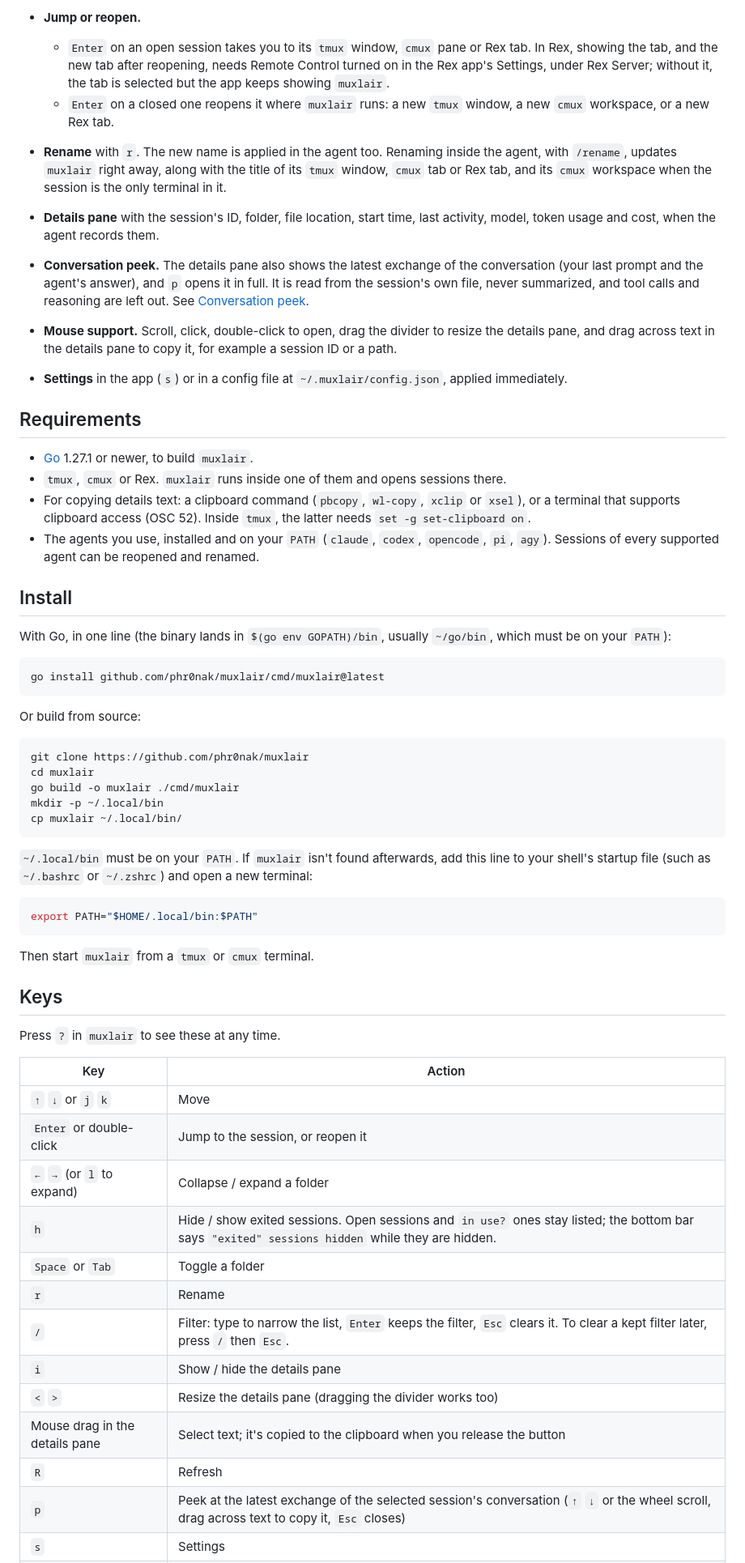
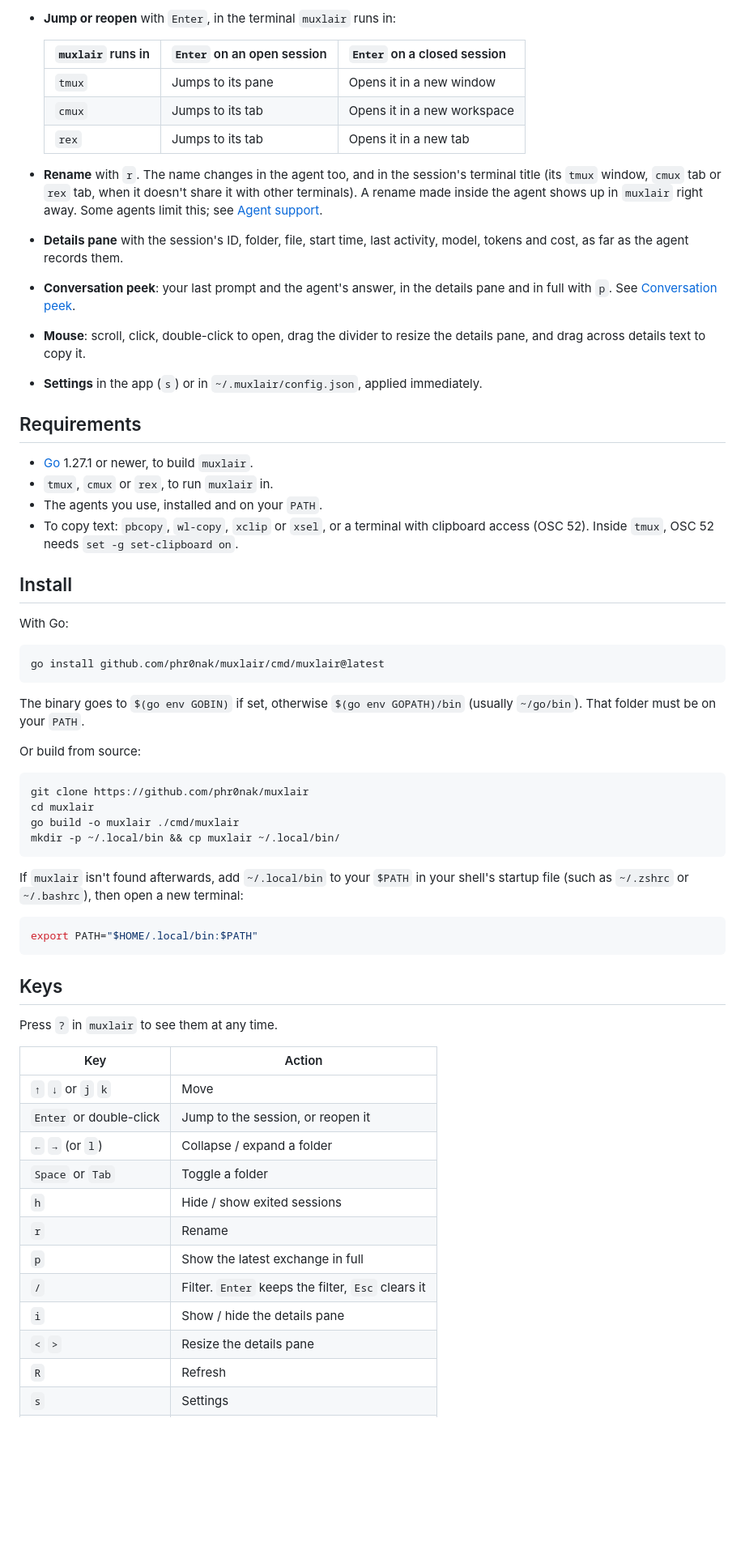
Before and after one commit to phr0nak/muxlair, a Markdown page: README.md, the part around one of its changes. Shown at 81% size. Drawn GitHub-style; blank space fills up the shorter version.

````diff
--- a/README.md
+++ b/README.md
@@ -50,27 +52,34 @@ Together, a home base for all your AI coding-agent sessions.
 
-- **Jump or reopen.**
-  - `Enter` on an open session takes you to its `tmux` window, `cmux` pane or Rex tab. In Rex, showing the tab, and the new tab after reopening, needs Remote Control turned on in the Rex app's Settings, under Rex Server; without it, the tab is selected but the app keeps showing `muxlair`.
-  - `Enter` on a closed one reopens it where `muxlair` runs: a new `tmux` window, a new `cmux` workspace, or a new Rex tab.
-- **Rename** with `r`. The new name is applied in the agent too. Renaming inside the agent, with `/rename`, updates `muxlair` right away, along with the title of its `tmux` window, `cmux` tab or Rex tab, and its `cmux` workspace when the session is the only terminal in it.
-- **Details pane** with the session's ID, folder, file location, start time, last activity, model, token usage and cost, when the agent records them.
-- **Conversation peek.** The details pane also shows the latest exchange of the conversation (your last prompt and the agent's answer), and `p` opens it in full. It is read from the session's own file, never summarized, and tool calls and reasoning are left out. See [Conversation peek](#conversation-peek).
-- **Mouse support.** Scroll, click, double-click to open, drag the divider to resize the details pane, and drag across text in the details pane to copy it, for example a session ID or a path.
-- **Settings** in the app (`s`) or in a config file at `~/.muxlair/config.json`, applied immediately.
+- **Jump or reopen** with `Enter`, in the terminal `muxlair` runs in:
+
+  | `muxlair` runs in | `Enter` on an open session | `Enter` on a closed session |
+  |---|---|---|
+  | `tmux` | Jumps to its pane | Opens it in a new window |
+  | `cmux` | Jumps to its tab | Opens it in a new workspace |
+  | `rex` | Jumps to its tab | Opens it in a new tab |
+
+- **Rename** with `r`. The name changes in the agent too, and in the session's terminal title (its `tmux` window, `cmux` tab or `rex` tab, when it doesn't share it with other terminals). A rename made inside the agent shows up in `muxlair` right away. Some agents limit this; see [Agent support](#agent-support).
+- **Details pane** with the session's ID, folder, file, start time, last activity, model, tokens and cost, as far as the agent records them.
+- **Conversation peek**: your last prompt and the agent's answer, in the details pane and in full with `p`. See [Conversation peek](#conversation-peek).
+- **Mouse**: scroll, click, double-click to open, drag the divider to resize the details pane, and drag across details text to copy it.
+- **Settings** in the app (`s`) or in `~/.muxlair/config.json`, applied immediately.
 
 ## Requirements
 
 - [Go](https://go.dev/dl/) 1.27.1 or newer, to build `muxlair`.
-- `tmux`, `cmux` or Rex. `muxlair` runs inside one of them and opens sessions there.
-- For copying details text: a clipboard command (`pbcopy`, `wl-copy`, `xclip` or `xsel`), or a terminal that supports clipboard access (OSC 52). Inside `tmux`, the latter needs `set -g set-clipboard on`.
-- The agents you use, installed and on your `PATH` (`claude`, `codex`, `opencode`, `pi`, `agy`). Sessions of every supported agent can be reopened and renamed.
+- `tmux`, `cmux` or `rex`, to run `muxlair` in.
+- The agents you use, installed and on your `PATH`.
+- To copy text: `pbcopy`, `wl-copy`, `xclip` or `xsel`, or a terminal with clipboard access (OSC 52). Inside `tmux`, OSC 52 needs `set -g set-clipboard on`.
 
 ## Install
 
-With Go, in one line (the binary lands in `$(go env GOPATH)/bin`, usually `~/go/bin`, which must be on your `PATH`):
+With Go:
 
 ```sh
 go install github.com/phr0nak/muxlair/cmd/muxlair@latest
 ```
+
+The binary goes to `$(go env GOBIN)` if set, otherwise `$(go env GOPATH)/bin` (usually `~/go/bin`). That folder must be on your `PATH`.
 
 Or build from source:
 
@@ -78,34 +87,30 @@ Or build from source:
 git clone https://github.com/phr0nak/muxlair
 cd muxlair
 go build -o muxlair ./cmd/muxlair
-mkdir -p ~/.local/bin
-cp muxlair ~/.local/bin/
+mkdir -p ~/.local/bin && cp muxlair ~/.local/bin/
 ```
 
-`~/.local/bin` must be on your `PATH`. If `muxlair` isn't found afterwards, add this line to your shell's startup file (such as `~/.bashrc` or `~/.zshrc`) and open a new terminal:
+If `muxlair` isn't found afterwards, add `~/.local/bin` to your `$PATH` in your shell's startup file (such as `~/.zshrc` or `~/.bashrc`), then open a new terminal:
 
 ```sh
 export PATH="$HOME/.local/bin:$PATH"
 ```
 
-Then start `muxlair` from a `tmux` or `cmux` terminal.
-
 ## Keys
 
-Press `?` in `muxlair` to see these at any time.
+Press `?` in `muxlair` to see them at any time.
 
 | Key | Action |
 |---|---|
 | `↑` `↓` or `j` `k` | Move |
 | `Enter` or double-click | Jump to the session, or reopen it |
-| `←` `→` (or `l` to expand) | Collapse / expand a folder |
-| `h` | Hide / show exited sessions. Open sessions and `in use?` ones stay listed; the bottom bar says `"exited" sessions hidden` while they are hidden. |
+| `←` `→` (or `l`) | Collapse / expand a folder |
 | `Space` or `Tab` | Toggle a folder |
+| `h` | Hide / show exited sessions |
 | `r` | Rename |
-| `/` | Filter: type to narrow the list, `Enter` keeps the filter, `Esc` clears it. To clear a kept filter later, press `/` then `Esc`. |
+| `p` | Show the latest exchange in full |
+| `/` | Filter. `Enter` keeps the filter, `Esc` clears it |
 | `i` | Show / hide the details pane |
-| `<` `>` | Resize the details pane (dragging the divider works too) |
-| Mouse drag in the details pane | Select text; it's copied to the clipboard when you release the button |
+| `<` `>` | Resize the details pane |
 | `R` | Refresh |
-| `p` | Peek at the latest exchange of the selected session's conversation (`↑` `↓` or the wheel scroll, drag across text to copy it, `Esc` closes) |
 | `s` | Settings |
````
Also changed, not shown: other parts of README.md (+99 -84 lines), docs/screenshot.png.
